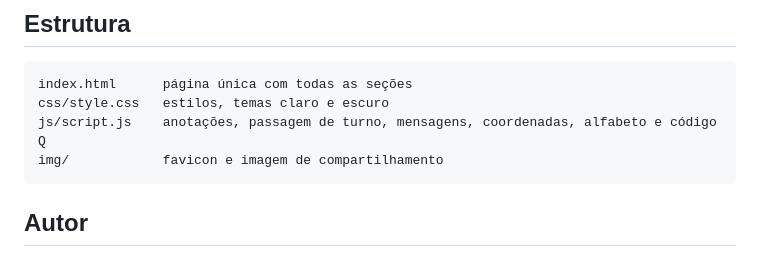
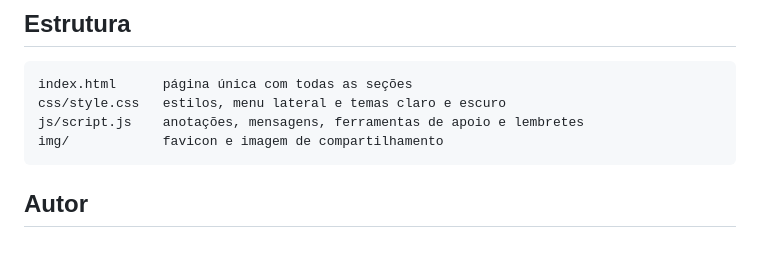
Before and after one commit to HugoHendrix/bloco-de-notas-demo, a Markdown page: README.md, the part around one of its changes. Rendered like a GitHub page.

````diff
--- a/README.md
+++ b/README.md
@@ -45,8 +48,8 @@ Depois acesse http://localhost:8000.
 
 ```
 index.html      página única com todas as seções
-css/style.css   estilos, temas claro e escuro
-js/script.js    anotações, passagem de turno, mensagens, coordenadas, alfabeto e código Q
+css/style.css   estilos, menu lateral e temas claro e escuro
+js/script.js    anotações, mensagens, ferramentas de apoio e lembretes
 img/            favicon e imagem de compartilhamento
 ```
 
````
Also changed, not shown: other parts of README.md (+15 -12 lines), docs/captura-de-tela.jpg, 3 other files.
